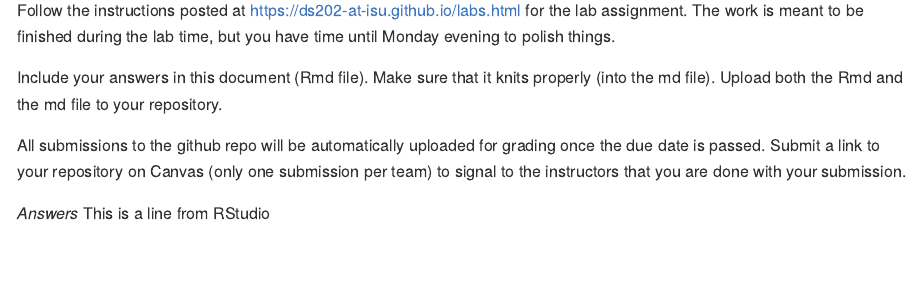
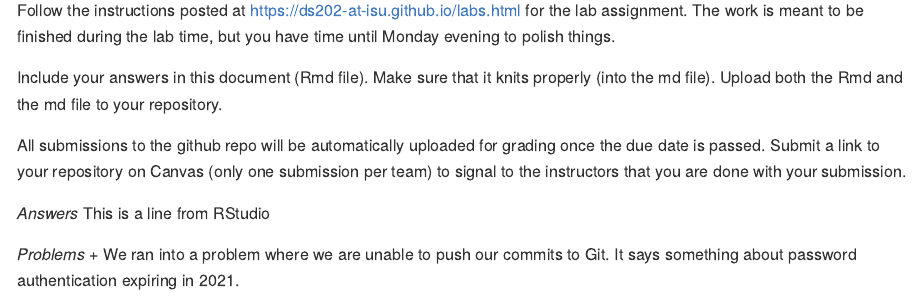
Before and after one commit to DS202-at-ISU/lab-1-lab1_team10, an R Markdown document (README.Rmd): the page in a window 1100 px wide, from 110 px down. Rendered offline with R 4.5, knitr and Pandoc, with nearby package versions.

Commit message:
Commit from RStudio

```diff
--- a/README.Rmd
+++ b/README.Rmd
@@ -20,3 +20,6 @@ Submit a link to your repository on Canvas (only one submission per team) to sig
 
 *Answers*
 This is a line from RStudio
+
+*Problems*
++ We ran into a problem where we are unable to push our commits to Git. It says something about password authentication expiring in 2021.
```
